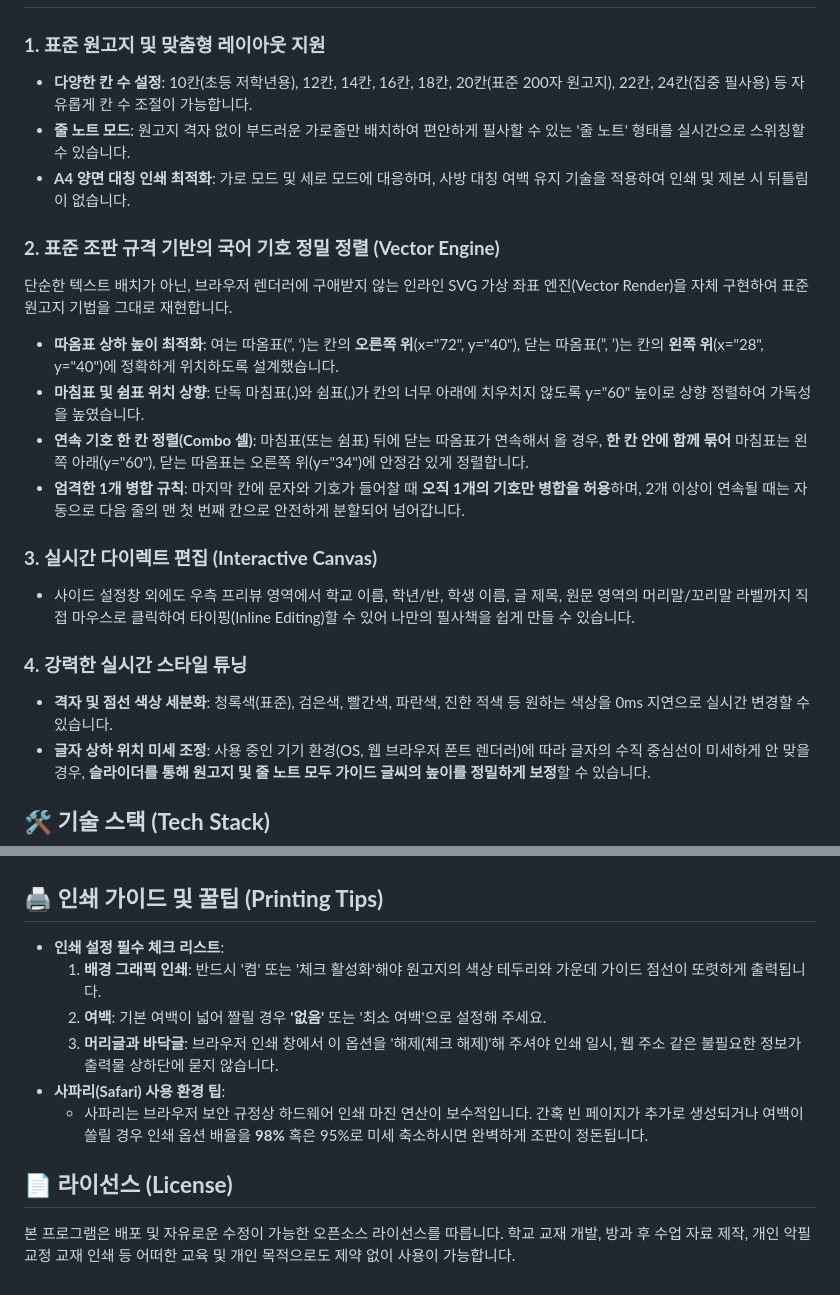
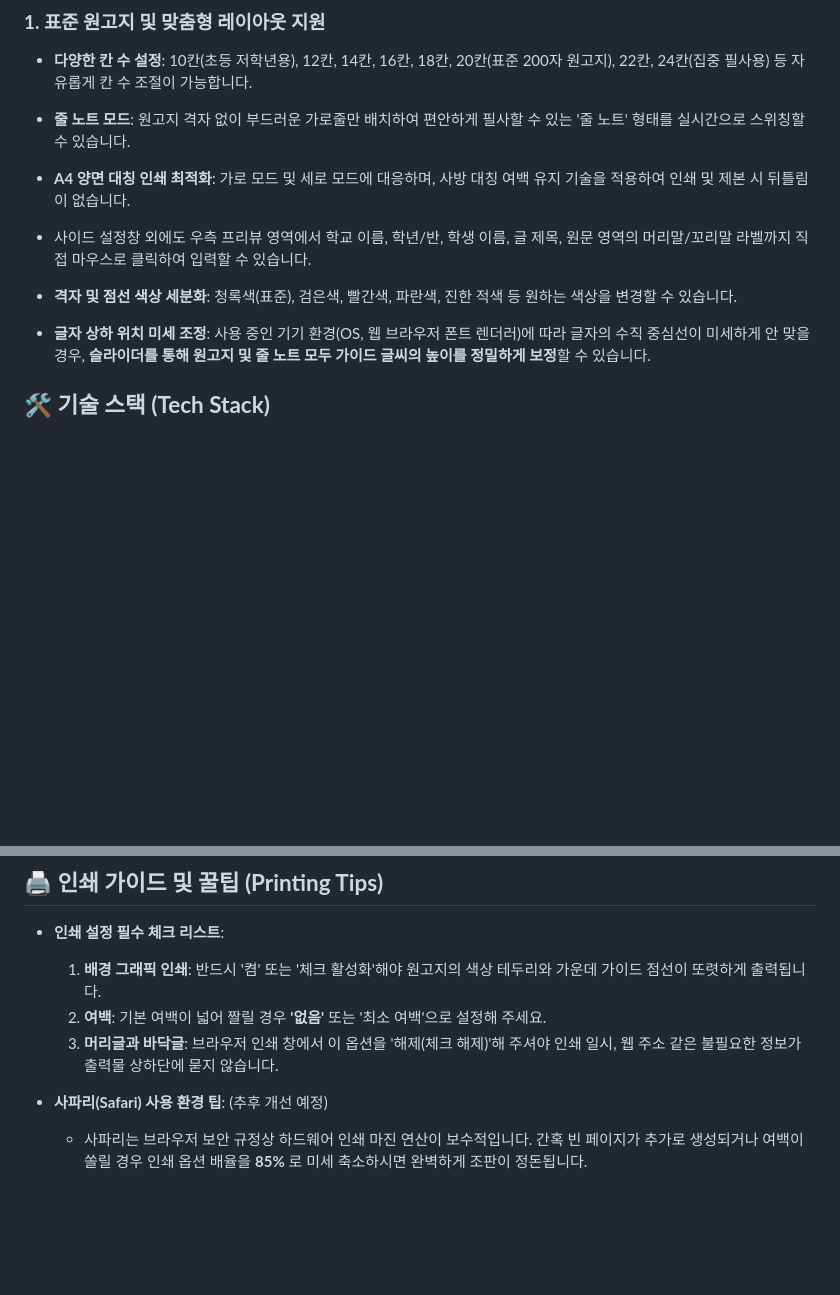
Before and after one commit to 7urvgky/transcription, a Markdown page: README.md, 2 parts joined by grey strips. Rendered like a GitHub page; blank space fills up the shorter version.

```diff
--- a/README.md
+++ b/README.md
@@ -10,22 +10,8 @@
 * **줄 노트 모드**: 원고지 격자 없이 부드러운 가로줄만 배치하여 편안하게 필사할 수 있는 '줄 노트' 형태를 실시간으로 스위칭할 수 있습니다.
 * **A4 양면 대칭 인쇄 최적화**: 가로 모드 및 세로 모드에 대응하며, 사방 대칭 여백 유지 기술을 적용하여 인쇄 및 제본 시 뒤틀림이 없습니다.
 
-### **2\. 표준 조판 규격 기반의 국어 기호 정밀 정렬 (Vector Engine)**
-
-단순한 텍스트 배치가 아닌, 브라우저 렌더러에 구애받지 않는 인라인 SVG 가상 좌표 엔진(Vector Render)을 자체 구현하여 표준 원고지 기법을 그대로 재현합니다.
-
-* **따옴표 상하 높이 최적화**: 여는 따옴표(“, ‘)는 칸의 **오른쪽 위**(x="72", y="40"), 닫는 따옴표(”, ’)는 칸의 **왼쪽 위**(x="28", y="40")에 정확하게 위치하도록 설계했습니다.
-* **마침표 및 쉼표 위치 상향**: 단독 마침표(.)와 쉼표(,)가 칸의 너무 아래에 치우치지 않도록 y="60" 높이로 상향 정렬하여 가독성을 높였습니다.
-* **연속 기호 한 칸 정렬(Combo 셀)**: 마침표(또는 쉼표) 뒤에 닫는 따옴표가 연속해서 올 경우, **한 칸 안에 함께 묶어** 마침표는 왼쪽 아래(y="60"), 닫는 따옴표는 오른쪽 위(y="34")에 안정감 있게 정렬합니다.
-* **엄격한 1개 병합 규칙**: 마지막 칸에 문자와 기호가 들어찰 때 **오직 1개의 기호만 병합을 허용**하며, 2개 이상이 연속될 때는 자동으로 다음 줄의 맨 첫 번째 칸으로 안전하게 분할되어 넘어갑니다.
-
-### **3\. 실시간 다이렉트 편집 (Interactive Canvas)**
-
-* 사이드 설정창 외에도 우측 프리뷰 영역에서 학교 이름, 학년/반, 학생 이름, 글 제목, 원문 영역의 머리말/꼬리말 라벨까지 직접 마우스로 클릭하여 타이핑(Inline Editing)할 수 있어 나만의 필사책을 쉽게 만들 수 있습니다.
-
-### **4\. 강력한 실시간 스타일 튜닝**
-
-* **격자 및 점선 색상 세분화**: 청록색(표준), 검은색, 빨간색, 파란색, 진한 적색 등 원하는 색상을 0ms 지연으로 실시간 변경할 수 있습니다.
+* 사이드 설정창 외에도 우측 프리뷰 영역에서 학교 이름, 학년/반, 학생 이름, 글 제목, 원문 영역의 머리말/꼬리말 라벨까지 직접 마우스로 클릭하여 입력할 수 있습니다.
+* **격자 및 점선 색상 세분화**: 청록색(표준), 검은색, 빨간색, 파란색, 진한 적색 등 원하는 색상을 변경할 수 있습니다.
 * **글자 상하 위치 미세 조정**: 사용 중인 기기 환경(OS, 웹 브라우저 폰트 렌더러)에 따라 글자의 수직 중심선이 미세하게 안 맞을 경우, **슬라이더를 통해 원고지 및 줄 노트 모두 가이드 글씨의 높이를 정밀하게 보정**할 수 있습니다.
 
 ## **🛠️ 기술 스택 (Tech Stack)**
@@ -56,9 +42,6 @@
   1. **배경 그래픽 인쇄**: 반드시 '켬' 또는 '체크 활성화'해야 원고지의 색상 테두리와 가운데 가이드 점선이 또렷하게 출력됩니다.
   2. **여백**: 기본 여백이 넓어 짤릴 경우 **'없음'** 또는 '최소 여백'으로 설정해 주세요.
   3. **머리글과 바닥글**: 브라우저 인쇄 창에서 이 옵션을 '해제(체크 해제)'해 주셔야 인쇄 일시, 웹 주소 같은 불필요한 정보가 출력물 상하단에 묻지 않습니다.
-* **사파리(Safari) 사용 환경 팁**:
-  * 사파리는 브라우저 보안 규정상 하드웨어 인쇄 마진 연산이 보수적입니다. 간혹 빈 페이지가 추가로 생성되거나 여백이 쏠릴 경우 인쇄 옵션 배율을 **98%** 혹은 95%로 미세 축소하시면 완벽하게 조판이 정돈됩니다.
 
-## **📄 라이선스 (License)**
-
-본 프로그램은 배포 및 자유로운 수정이 가능한 오픈소스 라이선스를 따릅니다. 학교 교재 개발, 방과 후 수업 자료 제작, 개인 악필 교정 교재 인쇄 등 어떠한 교육 및 개인 목적으로도 제약 없이 사용이 가능합니다.
+* **사파리(Safari) 사용 환경 팁**:  (추후 개선 예정)
+  * 사파리는 브라우저 보안 규정상 하드웨어 인쇄 마진 연산이 보수적입니다. 간혹 빈 페이지가 추가로 생성되거나 여백이 쏠릴 경우 인쇄 옵션 배율을 **85%** 로 미세 축소하시면 완벽하게 조판이 정돈됩니다.
```
